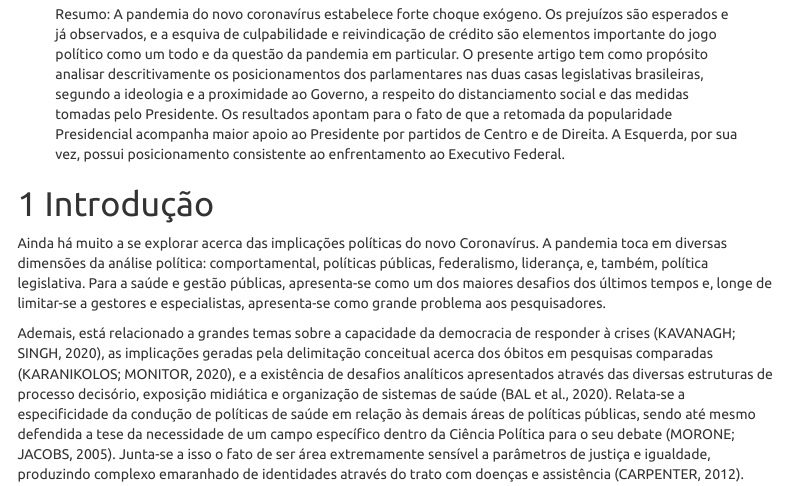
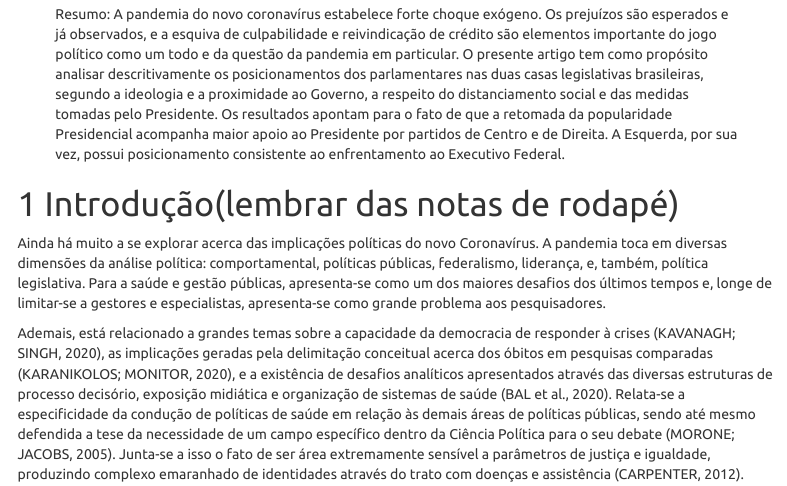
Before and after one commit to andeliton/trabalho-final, an R Markdown document (index.Rmd): the page in a window 1100 px wide, from 230 px down. Rendered offline with R 4.5, knitr and Pandoc, with nearby package versions; menus at the side of the page are left out.

Commit message:
trabalho final

````diff
--- a/index.Rmd
+++ b/index.Rmd
@@ -23,7 +23,7 @@ knitr::opts_chunk$set(echo = TRUE)
 ```
 
 
-# Introdução
+# Introdução(lembrar das notas de rodapé)
 
 Ainda há muito a se explorar acerca das implicações políticas do novo Coronavírus. A pandemia toca em diversas dimensões da análise política: comportamental, políticas públicas, federalismo, liderança, e, também, política legislativa. Para a saúde e gestão públicas, apresenta-se como um dos maiores desafios dos últimos tempos e, longe de limitar-se a gestores e especialistas, apresenta-se como grande problema aos pesquisadores.
 
````
